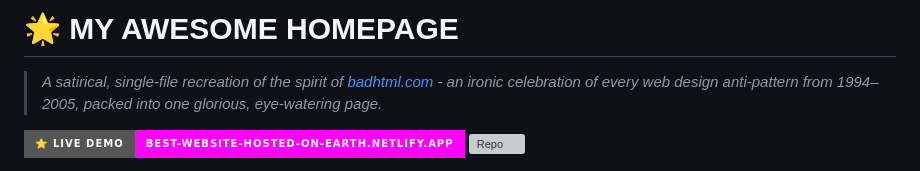
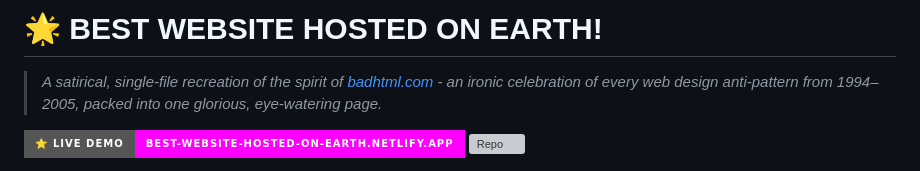
Before and after one commit to sarang-cmd/best-website-hosted-on-earth, a Markdown page: README.md, the part around the change. Rendered like a GitHub page; badges without logos; grey boxes are pictures that could not be loaded.

Commit message:
Update homepage title and description

```diff
--- a/README.md
+++ b/README.md
@@ -1,4 +1,4 @@
-# 🌟 MY AWESOME HOMEPAGE
+# 🌟 BEST WEBSITE HOSTED ON EARTH!
 
 > *A satirical, single-file recreation of the spirit of [badhtml.com](http://badhtml.com) - an ironic celebration of every web design anti-pattern from 1994–2005, packed into one glorious, eye-watering page.*
 
```
